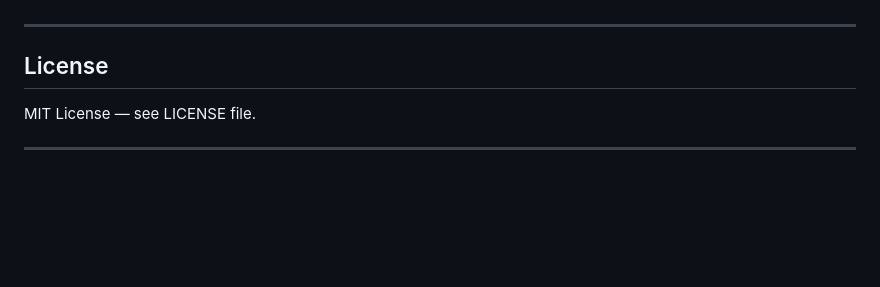
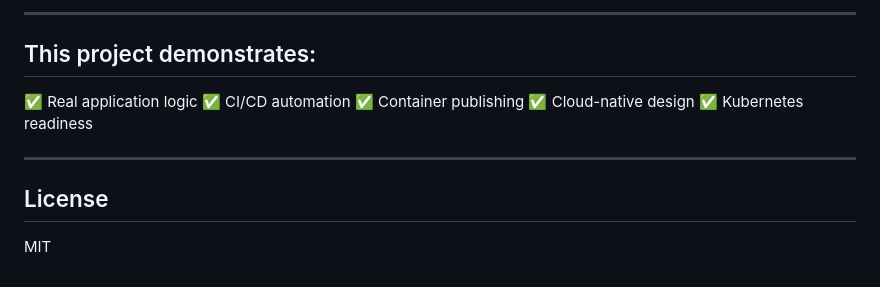
Before and after one commit to istanculea/Investment-Calculator-App, a Markdown page: README.md, the part around one of its changes. GitHub-like rendering; blank space fills up the shorter version.

Commit message:
Revise README for clarity and project focus
Updated project title and enhanced README structure with sections on DevOps capabilities, technology stack, local development, and testing.

```diff
--- a/README.md
+++ b/README.md
@@ -167,8 +175,16 @@ pytest
+---
+
+
+## This project demonstrates:
+
+✅ Real application logic
+✅ CI/CD automation
+✅ Container publishing
+✅ Cloud-native design
+✅ Kubernetes readiness
 
 ---
 
 ## License
 
-MIT License — see LICENSE file.
-
----
+MIT
```
Also changed, not shown: other parts of README.md (+113 -105 lines).
